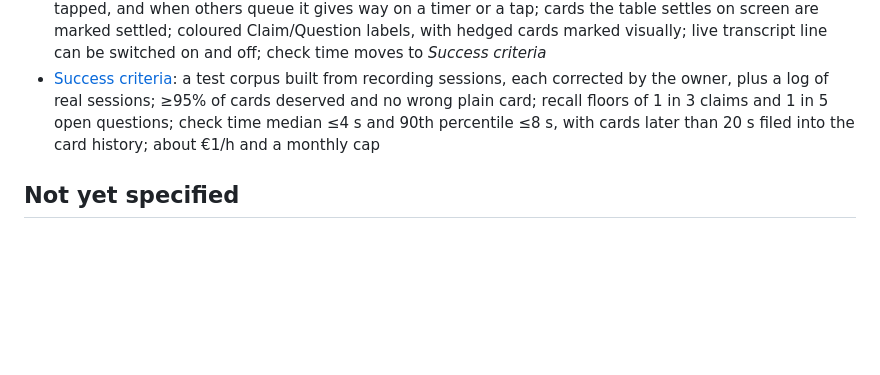
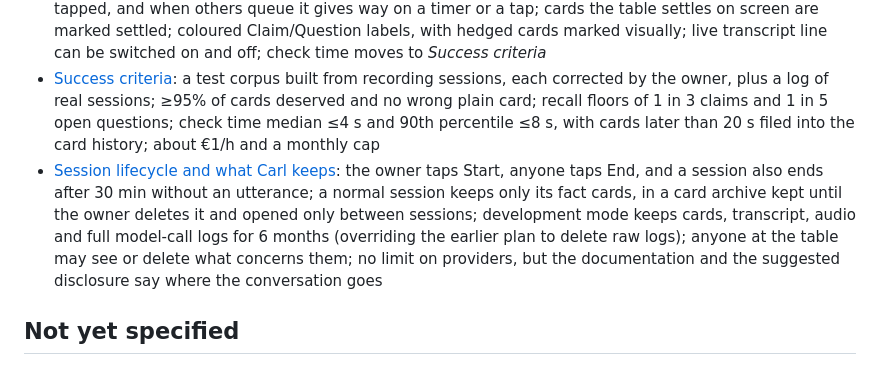
Before and after one commit to akaihola/carl, a Markdown page: .scratch/purpose-and-goal/map.md, the part around the change. GitHub-like rendering; blank space fills up the shorter version.

Commit message:
Resolve Session lifecycle ticket
Co-Authored-By: Claude Opus 5.5 <noreply@anthropic.com>
Claude-Session: https://claude.ai/code/session_01CiogEZ3s4fzp4pmC4ELMir

```diff
--- a/.scratch/purpose-and-goal/map.md
+++ b/.scratch/purpose-and-goal/map.md
@@ -41,6 +41,7 @@ we'd know it works. `AGENTS.md`'s Goal section is rewritten from it.
 - [Social contract at the table](issues/05-social-contract.md): everyone sees the same card; the owner discloses Carl and anyone's objection stops it; always-on listening indicator; anyone can pause with one tap; a card addresses the claim, never the person, in a neutral reference-book voice
 - [Fact card behaviour](issues/06-fact-card-behaviour.md): one big card at a time (Spotlight) plus a Ledger-style card history; a card stays until tapped, and when others queue it gives way on a timer or a tap; cards the table settles on screen are marked settled; coloured Claim/Question labels, with hedged cards marked visually; live transcript line can be switched on and off; check time moves to *Success criteria*
 - [Success criteria](issues/07-success-criteria.md): a test corpus built from recording sessions, each corrected by the owner, plus a log of real sessions; ≥95% of cards deserved and no wrong plain card; recall floors of 1 in 3 claims and 1 in 5 open questions; check time median ≤4 s and 90th percentile ≤8 s, with cards later than 20 s filed into the card history; about €1/h and a monthly cap
+- [Session lifecycle and what Carl keeps](issues/09-session-lifecycle.md): the owner taps Start, anyone taps End, and a session also ends after 30 min without an utterance; a normal session keeps only its fact cards, in a card archive kept until the owner deletes it and opened only between sessions; development mode keeps cards, transcript, audio and full model-call logs for 6 months (overriding the earlier plan to delete raw logs); anyone at the table may see or delete what concerns them; no limit on providers, but the documentation and the suggested disclosure say where the conversation goes
 
 ## Not yet specified
 
```
Also changed, not shown: 2 other files.
